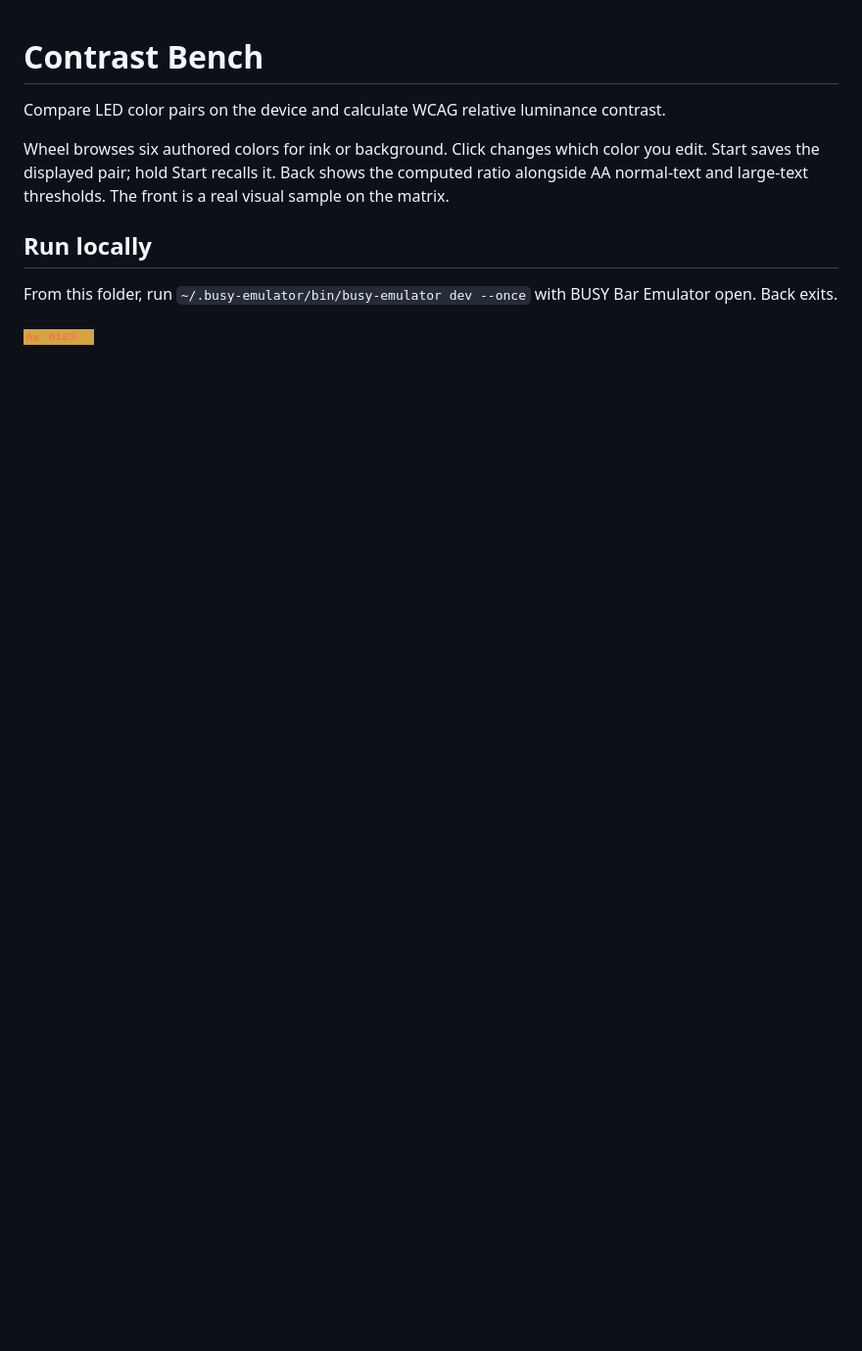
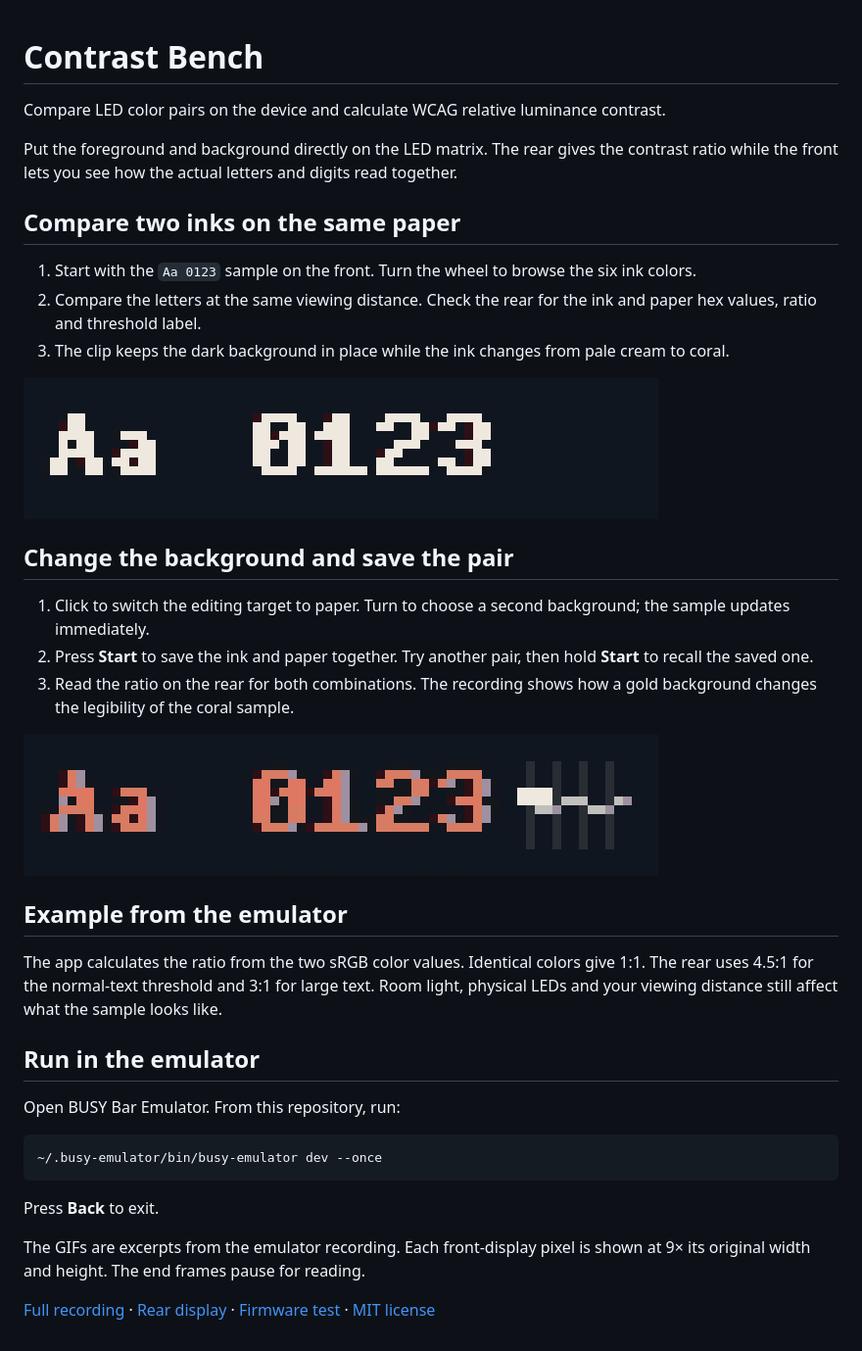
Before and after one commit to ncoooooper/busybar-contrast-bench, a Markdown page: README.md, the part around the change. Shown at 98% size. GitHub-like rendering; pictures changed too: media/guide/change-sample-ink.gif (added), media/guide/change-sample-paper.gif (added); blank space fills up the shorter version.

Commit message:
Add an illustrated user guide with recorded control sequences

````diff
--- a/README.md
+++ b/README.md
@@ -2,10 +2,38 @@
 
 Compare LED color pairs on the device and calculate WCAG relative luminance contrast.
 
-Wheel browses six authored colors for ink or background. Click changes which color you edit. Start saves the displayed pair; hold Start recalls it. Back shows the computed ratio alongside AA normal-text and large-text thresholds. The front is a real visual sample on the matrix.
+Put the foreground and background directly on the LED matrix. The rear gives the contrast ratio while the front lets you see how the actual letters and digits read together.
 
-## Run locally
+## Compare two inks on the same paper
 
-From this folder, run `~/.busy-emulator/bin/busy-emulator dev --once` with BUSY Bar Emulator open. Back exits.
+1. Start with the `Aa 0123` sample on the front. Turn the wheel to browse the six ink colors.
+2. Compare the letters at the same viewing distance. Check the rear for the ink and paper hex values, ratio and threshold label.
+3. The clip keeps the dark background in place while the ink changes from pale cream to coral.
 
-![BUSY Bar front display](screenshots/front-1.png)
+![The lettering changes from pale cream to coral on a dark background.](media/guide/change-sample-ink.gif)
+
+## Change the background and save the pair
+
+1. Click to switch the editing target to paper. Turn to choose a second background; the sample updates immediately.
+2. Press **Start** to save the ink and paper together. Try another pair, then hold **Start** to recall the saved one.
+3. Read the ratio on the rear for both combinations. The recording shows how a gold background changes the legibility of the coral sample.
+
+![Coral lettering stays in place as the dark background changes to gold.](media/guide/change-sample-paper.gif)
+
+## Example from the emulator
+
+The app calculates the ratio from the two sRGB color values. Identical colors give 1:1. The rear uses 4.5:1 for the normal-text threshold and 3:1 for large text. Room light, physical LEDs and your viewing distance still affect what the sample looks like.
+
+## Run in the emulator
+
+Open BUSY Bar Emulator. From this repository, run:
+
+```sh
+~/.busy-emulator/bin/busy-emulator dev --once
+```
+
+Press **Back** to exit.
+
+The GIFs are excerpts from the emulator recording. Each front-display pixel is shown at 9× its original width and height. The end frames pause for reading.
+
+[Full recording](media/controls.mp4) · [Rear display](screenshots/back-1.png) · [Firmware test](EMULATOR-QA.md) · [MIT license](LICENSE)
````
